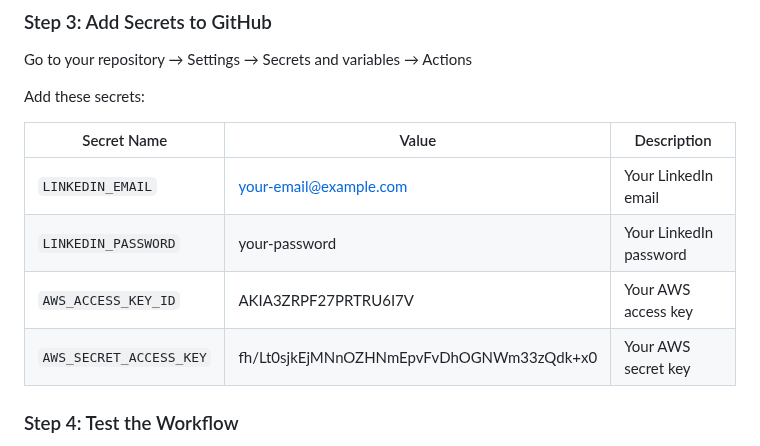
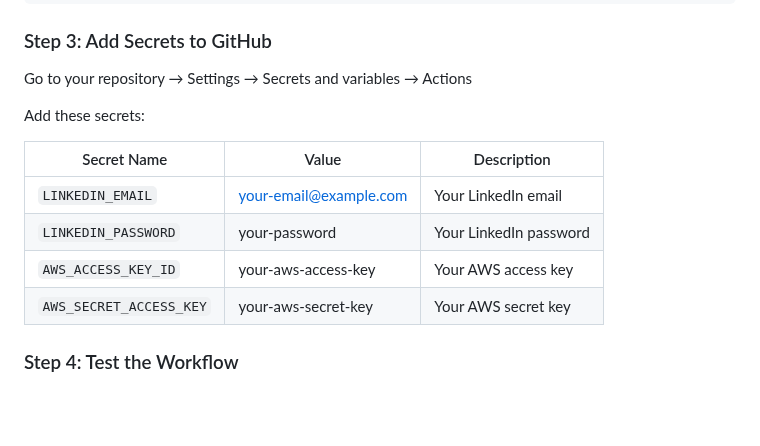
Before and after one commit to akashanand617/Job_Scraper, a Markdown page: linkedin_scraper/GITHUB_ACTIONS_SETUP.md, the part around the change. Rendered like a GitHub page; blank space fills up the shorter version.

Commit message:
SECURITY: Remove exposed AWS credentials from markdown documentation
- Replace real AWS credentials with placeholder values in GITHUB_ACTIONS_SETUP.md
- This prevents accidental exposure of sensitive information in public repos

```diff
--- a/linkedin_scraper/GITHUB_ACTIONS_SETUP.md
+++ b/linkedin_scraper/GITHUB_ACTIONS_SETUP.md
@@ -36,8 +36,8 @@ Add these secrets:
 |-------------|-------|-------------|
 | `LINKEDIN_EMAIL` | your-email@example.com | Your LinkedIn email |
 | `LINKEDIN_PASSWORD` | your-password | Your LinkedIn password |
-| `AWS_ACCESS_KEY_ID` | AKIA3ZRPF27PRTRU6I7V | Your AWS access key |
-| `AWS_SECRET_ACCESS_KEY` | fh/Lt0sjkEjMNnOZHNmEpvFvDhOGNWm33zQdk+x0 | Your AWS secret key |
+| `AWS_ACCESS_KEY_ID` | your-aws-access-key | Your AWS access key |
+| `AWS_SECRET_ACCESS_KEY` | your-aws-secret-key | Your AWS secret key |
 
 ### Step 4: Test the Workflow
 1. Go to your repository → Actions tab
```
